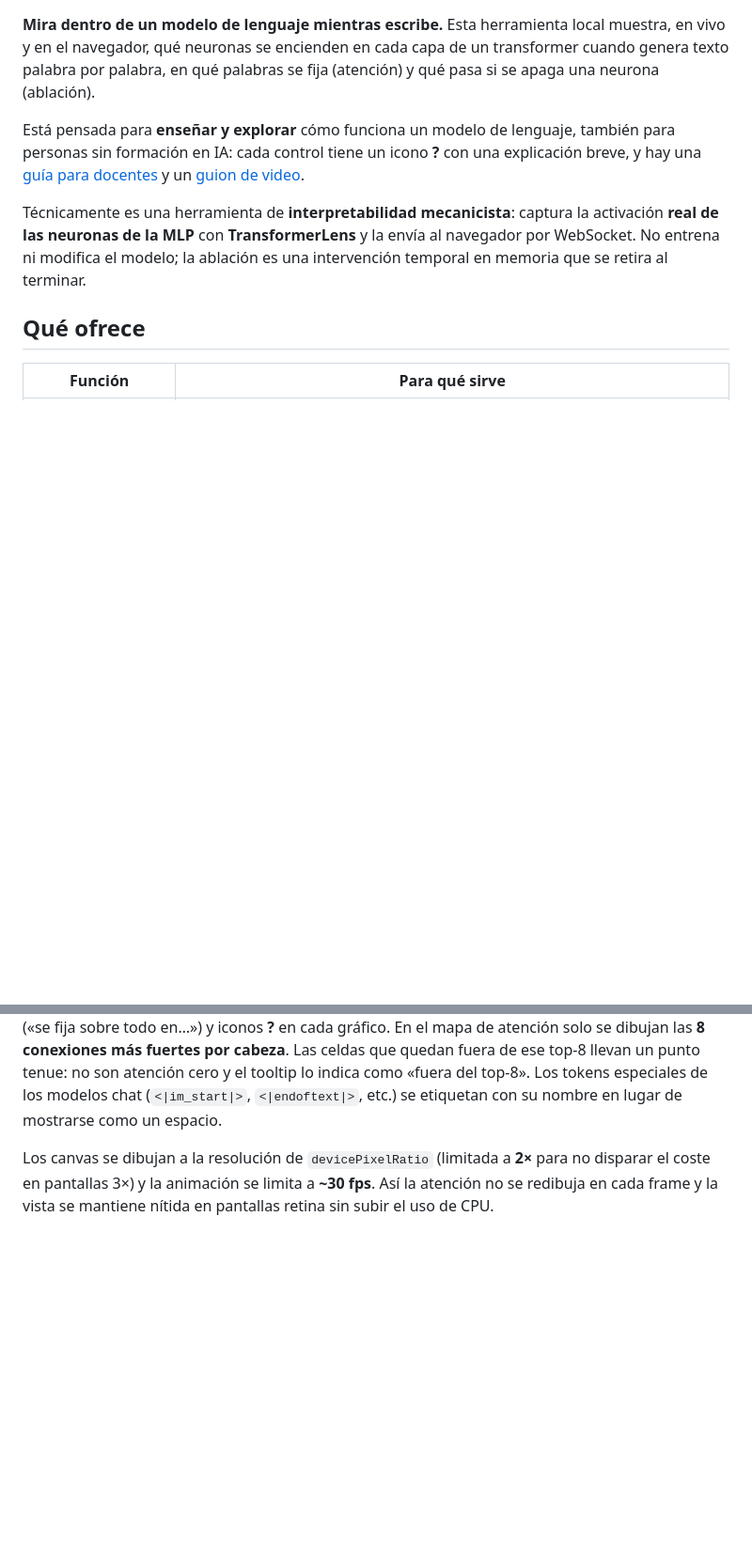
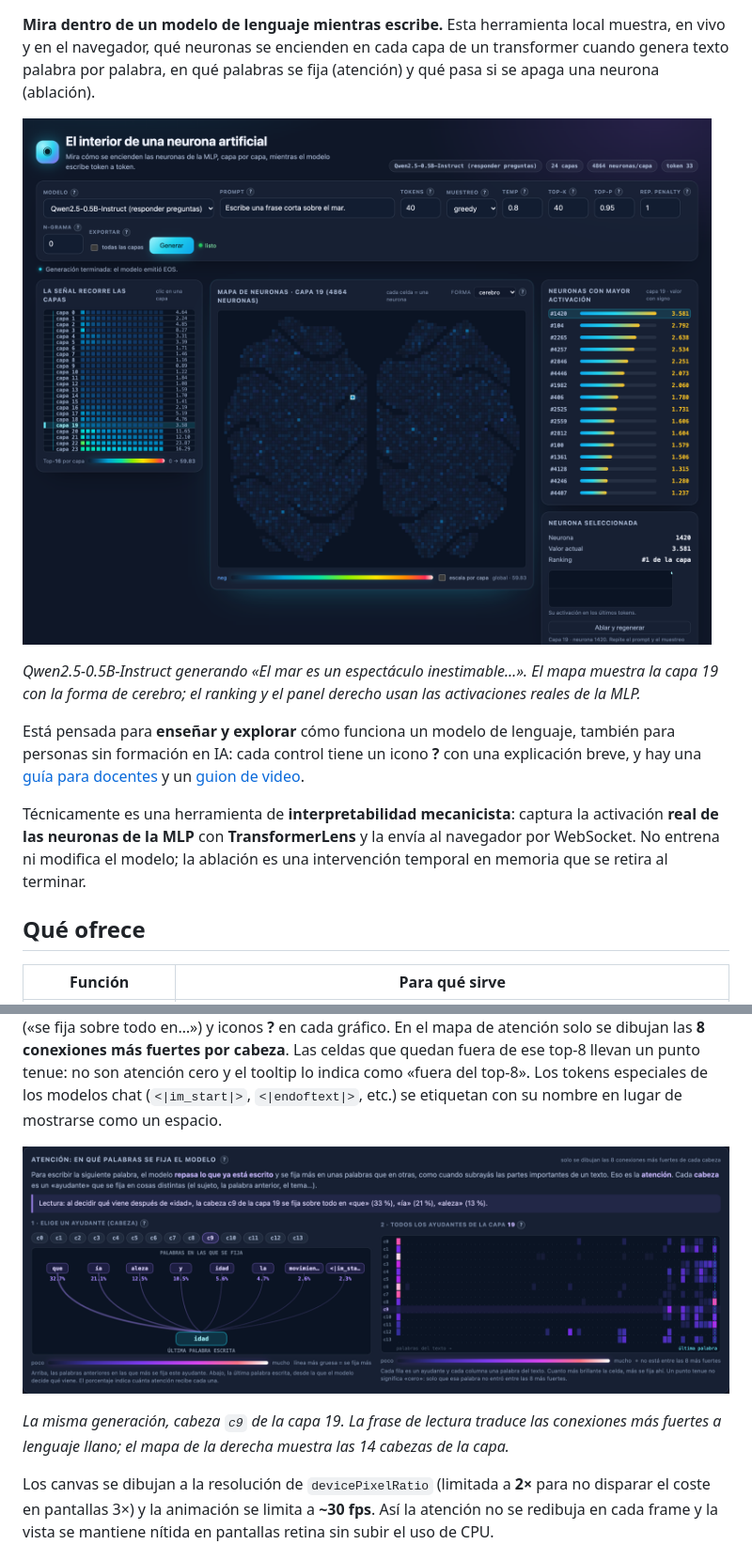
Before and after one commit to siciliatech/visualizador-neuronas, a Markdown page: README.md, 2 parts joined by grey strips. Shown: that part at 94% size. GitHub-like rendering; pictures changed too: docs/img/atencion.png (added), docs/img/interfaz.png (added); blank space fills up the shorter version.

Commit message:
docs: añade capturas reales, badge de CI y excluye el plan interno

```diff
--- a/README.md
+++ b/README.md
@@ -3,6 +5,12 @@
 **Mira dentro de un modelo de lenguaje mientras escribe.** Esta herramienta local muestra, en vivo y en
 el navegador, qué neuronas se encienden en cada capa de un transformer cuando genera texto palabra por
 palabra, en qué palabras se fija (atención) y qué pasa si se apaga una neurona (ablación).
+
+![Interfaz del visualizador: mapa de neuronas en forma de cerebro, ranking de activaciones y detalle de la neurona seleccionada](docs/img/interfaz.png)
+
+*Qwen2.5-0.5B-Instruct generando «El mar es un espectáculo inestimable…». El mapa muestra la capa 19 con
+la forma de cerebro; el ranking y el panel derecho usan las activaciones reales de la MLP.*
+
 
 Está pensada para **enseñar y explorar** cómo funciona un modelo de lenguaje, también para personas sin
 formación en IA: cada control tiene un icono **?** con una explicación breve, y hay una
@@ -288,6 +296,12 @@ se fijan en palabras distintas), una frase de **Lectura** que resume en palabras
 quedan fuera de ese top-8 llevan un punto tenue: no son atención cero y el tooltip lo indica como
 «fuera del top-8». Los tokens especiales de los modelos chat (`<|im_start|>`, `<|endoftext|>`, etc.) se
 etiquetan con su nombre en lugar de mostrarse como un espacio.
+
+![Panel de atención: la cabeza c9 de la capa 19 se fija en «que», «ía», «aleza», «y» e «idad» al decidir el siguiente token](docs/img/atencion.png)
+
+*La misma generación, cabeza `c9` de la capa 19. La frase de lectura traduce las conexiones más fuertes
+a lenguaje llano; el mapa de la derecha muestra las 14 cabezas de la capa.*
+
 
 Los canvas se dibujan a la resolución de `devicePixelRatio` (limitada a **2×** para no disparar el coste
 en pantallas 3×) y la animación se limita a **~30 fps**. Así la atención no se redibuja en cada frame y
```
Also changed, not shown: other parts of README.md (+2 -0 lines), docs/img/ejemplo-texto.png (added), docs/img/mapa-neuronas.png (added), 1 other file.
